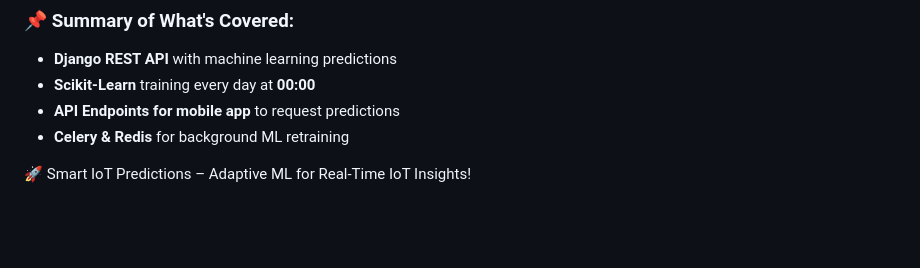
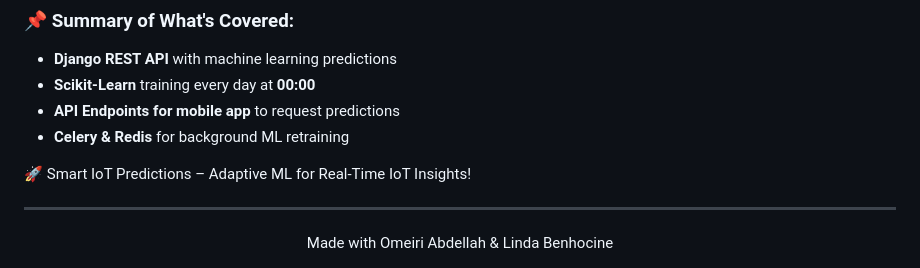
Before and after one commit to Mromeiri/smart-home-backend, a Markdown page: README.md, the part around the change. GitHub-like rendering; blank space fills up the shorter version.

```diff
--- a/README.md
+++ b/README.md
@@ -123,3 +123,9 @@ This project is licensed under the MIT License - see the LICENSE file for detail
 * **Celery & Redis** for background ML retraining
 
 🚀 Smart IoT Predictions – Adaptive ML for Real-Time IoT Insights!
+
+---
+
+<div align="center">
+  Made with Omeiri Abdellah & Linda Benhocine
+</div>
```
